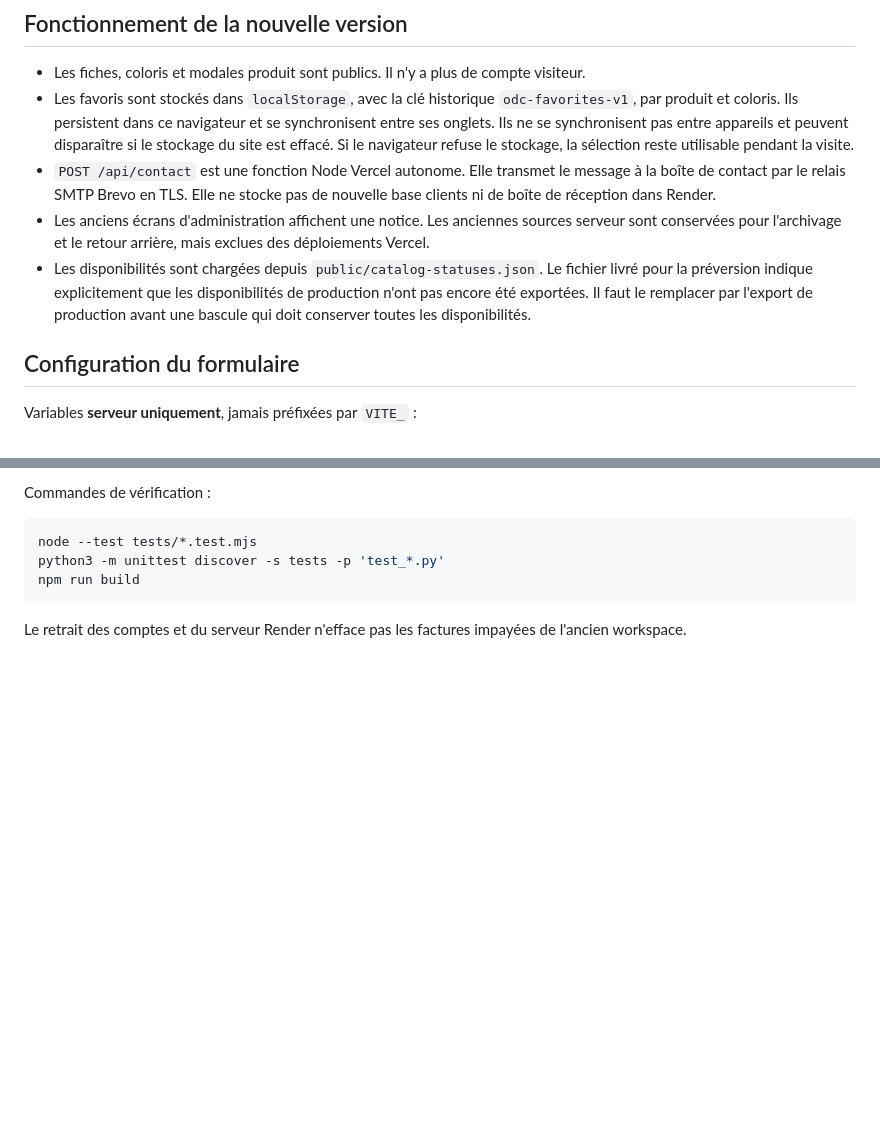
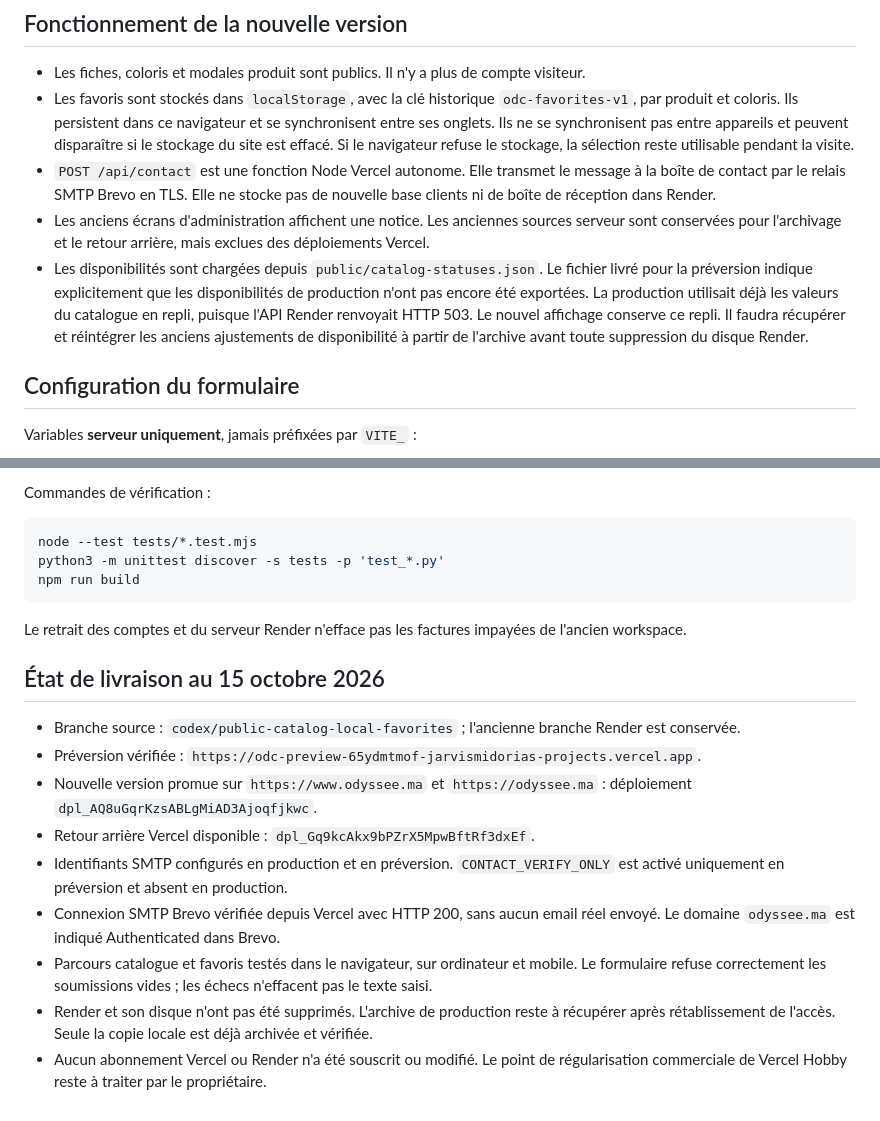
Before and after one commit to JarvisMidoria/ODC, a Markdown page: AUTH_DEPLOY.md, 2 parts joined by grey strips. Rendered like a GitHub page; blank space fills up the shorter version.

Commit message:
Record public release and legacy archive recovery steps

````diff
--- a/AUTH_DEPLOY.md
+++ b/AUTH_DEPLOY.md
@@ -6,7 +6,7 @@
 - Les favoris sont stockés dans `localStorage`, avec la clé historique `odc-favorites-v1`, par produit et coloris. Ils persistent dans ce navigateur et se synchronisent entre ses onglets. Ils ne se synchronisent pas entre appareils et peuvent disparaître si le stockage du site est effacé. Si le navigateur refuse le stockage, la sélection reste utilisable pendant la visite.
 - `POST /api/contact` est une fonction Node Vercel autonome. Elle transmet le message à la boîte de contact par le relais SMTP Brevo en TLS. Elle ne stocke pas de nouvelle base clients ni de boîte de réception dans Render.
 - Les anciens écrans d'administration affichent une notice. Les anciennes sources serveur sont conservées pour l'archivage et le retour arrière, mais exclues des déploiements Vercel.
-- Les disponibilités sont chargées depuis `public/catalog-statuses.json`. Le fichier livré pour la préversion indique explicitement que les disponibilités de production n'ont pas encore été exportées. Il faut le remplacer par l'export de production avant une bascule qui doit conserver toutes les disponibilités.
+- Les disponibilités sont chargées depuis `public/catalog-statuses.json`. Le fichier livré pour la préversion indique explicitement que les disponibilités de production n'ont pas encore été exportées. La production utilisait déjà les valeurs du catalogue en repli, puisque l'API Render renvoyait HTTP 503. Le nouvel affichage conserve ce repli. Il faudra récupérer et réintégrer les anciens ajustements de disponibilité à partir de l'archive avant toute suppression du disque Render.
 
 ## Configuration du formulaire
 
@@ -89,3 +89,15 @@ npm run build
 ```
 
 Le retrait des comptes et du serveur Render n'efface pas les factures impayées de l'ancien workspace.
+
+## État de livraison au 15 octobre 2026
+
+- Branche source : `codex/public-catalog-local-favorites` ; l'ancienne branche Render est conservée.
+- Préversion vérifiée : `https://odc-preview-65ydmtmof-jarvismidorias-projects.vercel.app`.
+- Nouvelle version promue sur `https://www.odyssee.ma` et `https://odyssee.ma` : déploiement `dpl_AQ8uGqrKzsABLgMiAD3Ajoqfjkwc`.
+- Retour arrière Vercel disponible : `dpl_Gq9kcAkx9bPZrX5MpwBftRf3dxEf`.
+- Identifiants SMTP configurés en production et en préversion. `CONTACT_VERIFY_ONLY` est activé uniquement en préversion et absent en production.
+- Connexion SMTP Brevo vérifiée depuis Vercel avec HTTP 200, sans aucun email réel envoyé. Le domaine `odyssee.ma` est indiqué Authenticated dans Brevo.
+- Parcours catalogue et favoris testés dans le navigateur, sur ordinateur et mobile. Le formulaire refuse correctement les soumissions vides ; les échecs n'effacent pas le texte saisi.
+- Render et son disque n'ont pas été supprimés. L'archive de production reste à récupérer après rétablissement de l'accès. Seule la copie locale est déjà archivée et vérifiée.
+- Aucun abonnement Vercel ou Render n'a été souscrit ou modifié. Le point de régularisation commerciale de Vercel Hobby reste à traiter par le propriétaire.
````
